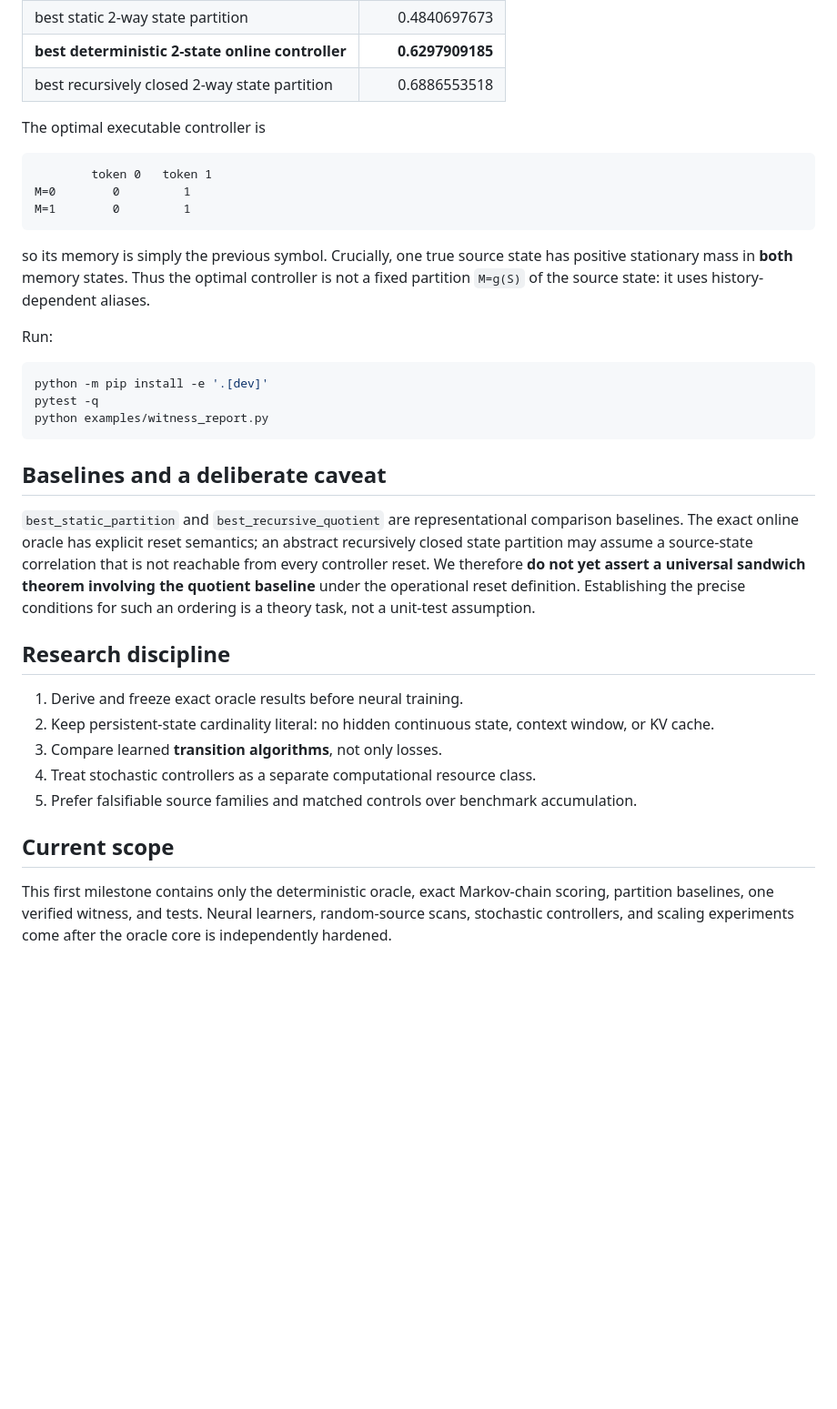
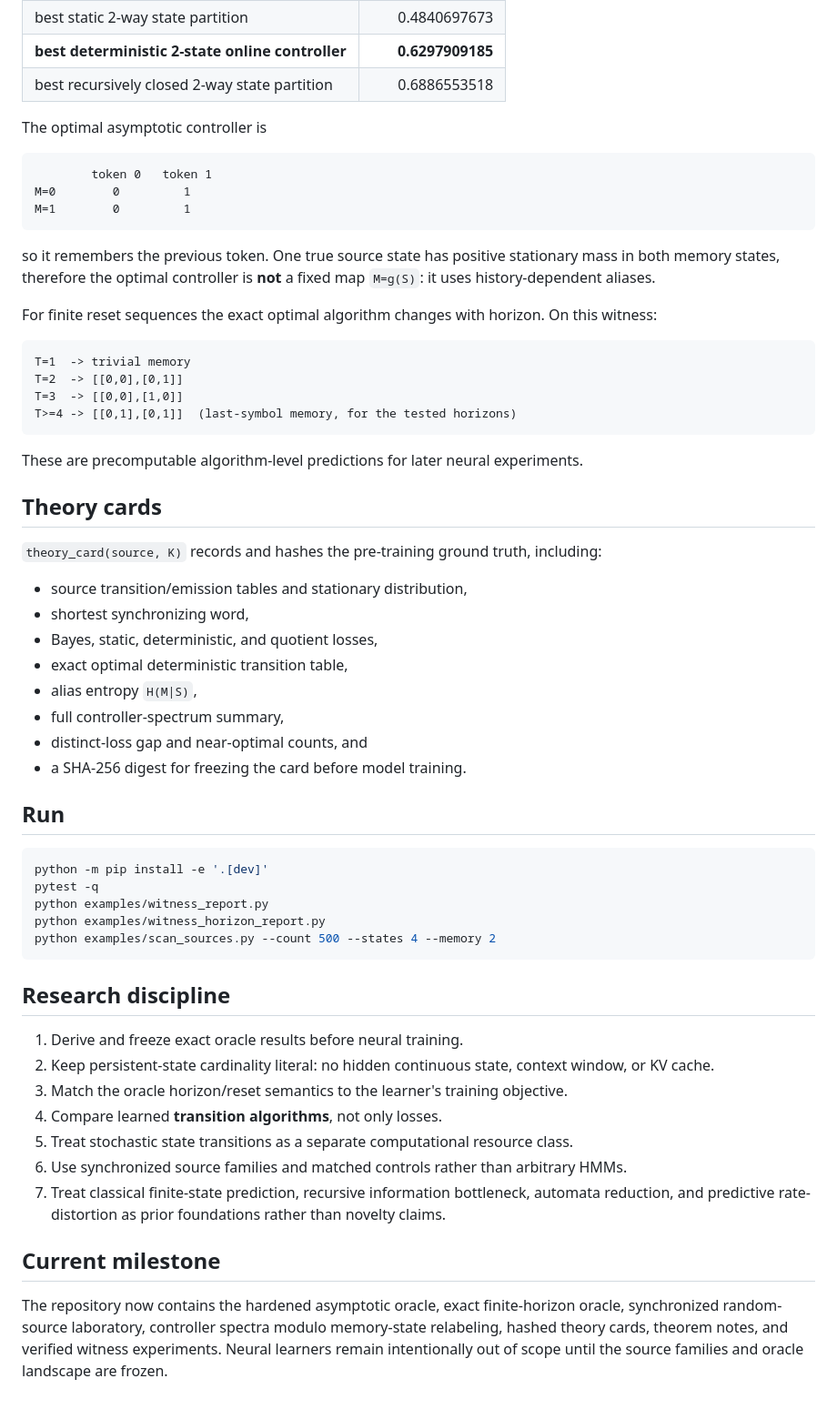
Before and after one commit to Null-Square/memory-frontier, a Markdown page: README.md, the part around one of its changes. Shown at 91% size. GitHub-like rendering; blank space fills up the shorter version.

Commit message:
Refine scope around synchronized sources and finite-horizon oracle

````diff
--- a/README.md
+++ b/README.md
@@ -51,7 +76,7 @@ The included four-state source exhibits three distinct quantities at `K=2`:
 | **best deterministic 2-state online controller** | **0.6297909185** |
 | best recursively closed 2-way state partition | 0.6886553518 |
 
-The optimal executable controller is
+The optimal asymptotic controller is
 
 ```text
         token 0   token 1
@@ -59,28 +84,52 @@ M=0        0         1
 M=1        0         1
 ```
 
-so its memory is simply the previous symbol. Crucially, one true source state has positive stationary mass in **both** memory states. Thus the optimal controller is not a fixed partition `M=g(S)` of the source state: it uses history-dependent aliases.
+so it remembers the previous token. One true source state has positive stationary mass in both memory states, therefore the optimal controller is **not** a fixed map `M=g(S)`: it uses history-dependent aliases.
 
-Run:
+For finite reset sequences the exact optimal algorithm changes with horizon. On this witness:
+
+```text
+T=1  -> trivial memory
+T=2  -> [[0,0],[0,1]]
+T=3  -> [[0,0],[1,0]]
+T>=4 -> [[0,1],[0,1]]  (last-symbol memory, for the tested horizons)
+```
+
+These are precomputable algorithm-level predictions for later neural experiments.
+
+## Theory cards
+
+`theory_card(source, K)` records and hashes the pre-training ground truth, including:
+
+- source transition/emission tables and stationary distribution,
+- shortest synchronizing word,
+- Bayes, static, deterministic, and quotient losses,
+- exact optimal deterministic transition table,
+- alias entropy `H(M|S)`,
+- full controller-spectrum summary,
+- distinct-loss gap and near-optimal counts, and
+- a SHA-256 digest for freezing the card before model training.
+
+## Run
 
 ```bash
 python -m pip install -e '.[dev]'
 pytest -q
 python examples/witness_report.py
+python examples/witness_horizon_report.py
+python examples/scan_sources.py --count 500 --states 4 --memory 2
 ```
-
-## Baselines and a deliberate caveat
-
-`best_static_partition` and `best_recursive_quotient` are representational comparison baselines. The exact online oracle has explicit reset semantics; an abstract recursively closed state partition may assume a source-state correlation that is not reachable from every controller reset. We therefore **do not yet assert a universal sandwich theorem involving the quotient baseline** under the operational reset definition. Establishing the precise conditions for such an ordering is a theory task, not a unit-test assumption.
 
 ## Research discipline
 
 1. Derive and freeze exact oracle results before neural training.
 2. Keep persistent-state cardinality literal: no hidden continuous state, context window, or KV cache.
-3. Compare learned **transition algorithms**, not only losses.
-4. Treat stochastic controllers as a separate computational resource class.
-5. Prefer falsifiable source families and matched controls over benchmark accumulation.
+3. Match the oracle horizon/reset semantics to the learner's training objective.
+4. Compare learned **transition algorithms**, not only losses.
+5. Treat stochastic state transitions as a separate computational resource class.
+6. Use synchronized source families and matched controls rather than arbitrary HMMs.
+7. Treat classical finite-state prediction, recursive information bottleneck, automata reduction, and predictive rate-distortion as prior foundations rather than novelty claims.
 
-## Current scope
+## Current milestone
 
-This first milestone contains only the deterministic oracle, exact Markov-chain scoring, partition baselines, one verified witness, and tests. Neural learners, random-source scans, stochastic controllers, and scaling experiments come after the oracle core is independently hardened.
+The repository now contains the hardened asymptotic oracle, exact finite-horizon oracle, synchronized random-source laboratory, controller spectra modulo memory-state relabeling, hashed theory cards, theorem notes, and verified witness experiments. Neural learners remain intentionally out of scope until the source families and oracle landscape are frozen.
````
Also changed, not shown: other parts of README.md (+42 -17 lines).
